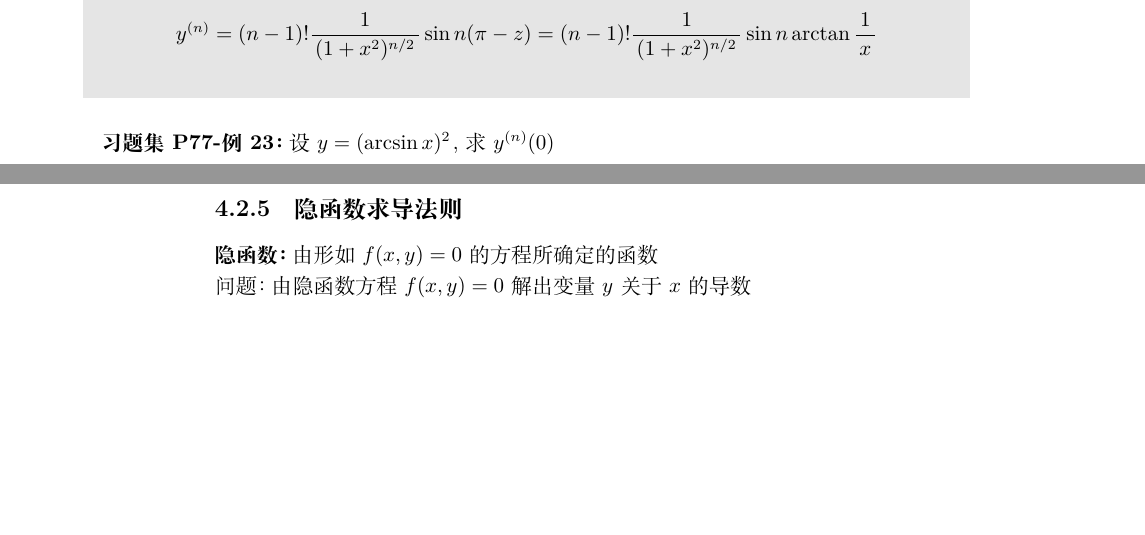
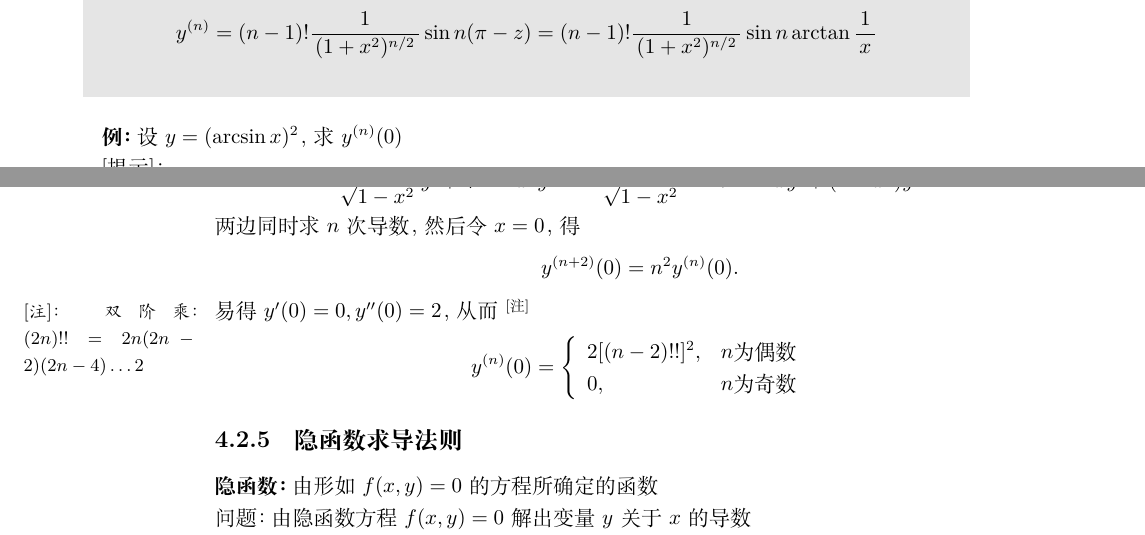
Before and after one commit to ybtang21c/AM_2016AU-2017SP_LectureNotes, a LaTeX book (src/0-main.tex, which reads src/Ch04.tex): two parts of pages 8 and 9 of 36, joined at a grey line, cut so that both start at the same text, the shorter picture padded with empty space. Compiled offline with XeLaTeX; a missing font is replaced by an installed copy or a similar font.

Commit message:
revised ch04 with a example of n-th derivative

```diff
--- a/src/Ch04.tex
+++ b/src/Ch04.tex
@@ -343,7 +343,21 @@ $$y^{(n)}=(n-1)!\cos^ny\sin n\left(y+\df{\pi}2\right)$$
 $$y^{(n)}=(n-1)!\df1{(1+x^2)^{n/2}}\sin n(\pi-z)=
 (n-1)!\df1{(1+x^2)^{n/2}}\sin n\arctan\df1x$$
 \end{shaded}
-{\bf 习题集P77-例23：}设$y=(\arcsin x)^2$，求$y^{(n)}(0)$
+
+{\bf 例：}设$y=(\arcsin x)^2$，求$y^{(n)}(0)$
+
+[提示]：
+$$y'=2\arcsin x\df1{\sqrt{1-x^2}}\quad
+\Rightarrow\quad \sqrt{1-x^2}y'=2\arcsin x,$$
+$$-\df1{\sqrt{1-x^2}}y'+\sqrt{1-x^2}y''=2\df1{\sqrt{1-x^2}}\quad
+\Rightarrow\quad-xy'+(1-x^2)y''=2$$
+两边同时求$n$次导数，然后令$x=0$，得
+$$y^{(n+2)}(0)=n^2y^{(n)}(0).$$
+易得$y'(0)=0,y''(0)=2$，从而\ps{双阶乘：$(2n)!!=2n(2n-2)(2n-4)\ldots2$}
+$$y^{(n)}(0)=\left\{\begin{array}{ll}
+2[(n-2)!!]^2,& n\mbox{为偶数}\\
+0,& n\mbox{为奇数}
+\end{array}\right.$$
 
 \subsection{隐函数求导法则}
 
```
Also changed, not shown: 1 other file.
